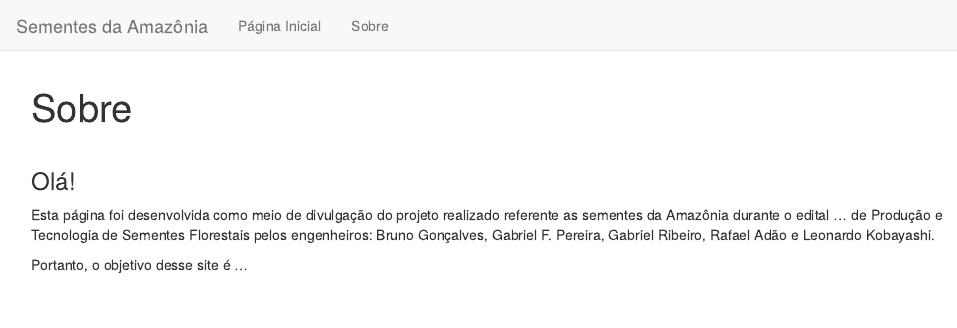
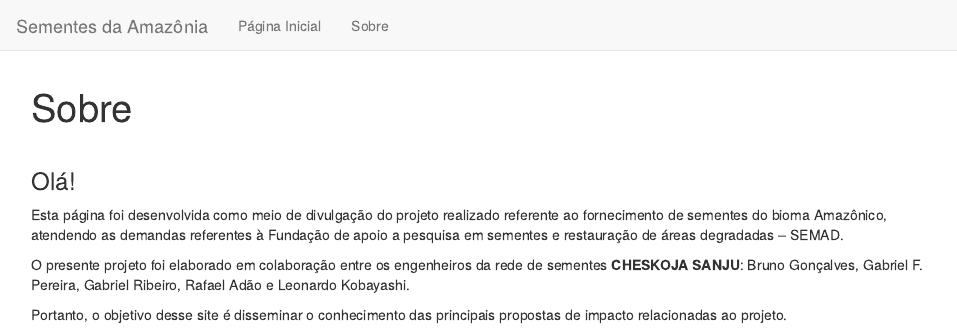
Before and after one commit to Gabrielforest/proj_sementes, an R Markdown document (about.Rmd): the page in a window 1100 px wide, from its top. Rendered offline with R 4.5, knitr and Pandoc, with nearby package versions.

Commit message:
about updated

```diff
--- a/about.Rmd
+++ b/about.Rmd
@@ -12,8 +12,10 @@ knitr::opts_chunk$set(echo = FALSE)
 
 ### Olá!
 
-Esta página foi desenvolvida como meio de divulgação do projeto realizado referente as sementes da Amazônia durante o edital ... de Produção e Tecnologia de Sementes Florestais pelos engenheiros:
+Esta página foi desenvolvida como meio de divulgação do projeto realizado referente ao fornecimento de sementes do bioma Amazônico, atendendo as demandas referentes à Fundação de apoio a pesquisa em sementes e restauração de áreas degradadas – SEMAD.
+
+O presente projeto foi elaborado em colaboração entre os engenheiros da rede de sementes **CHESKOJA SANJU**:
 Bruno Gonçalves, Gabriel F. Pereira, Gabriel Ribeiro, Rafael Adão e Leonardo Kobayashi.
 
 
-Portanto, o objetivo desse site é ...
+Portanto, o objetivo desse site é disseminar o conhecimento das principais propostas de impacto relacionadas ao projeto.
```
